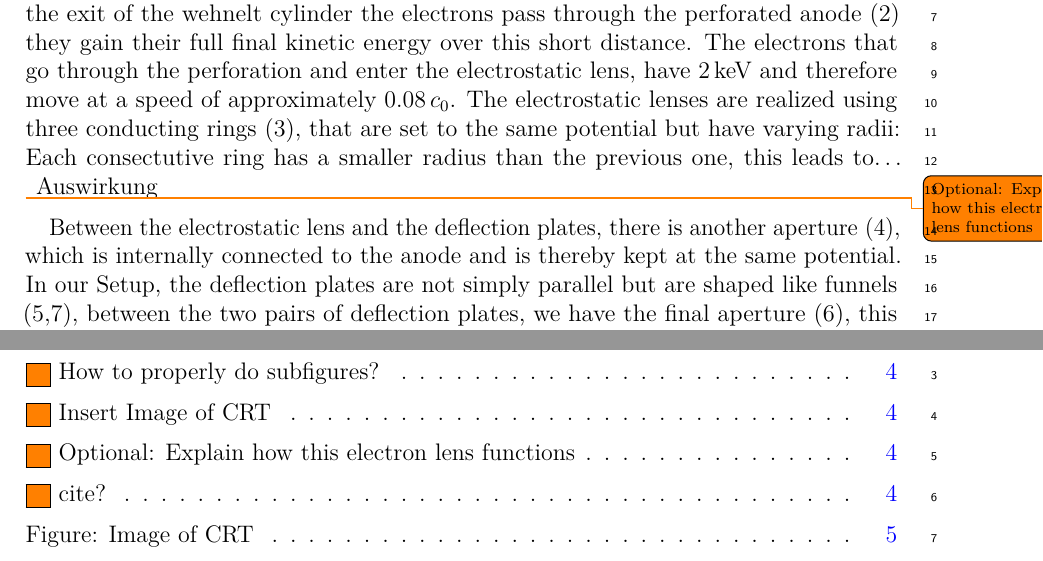
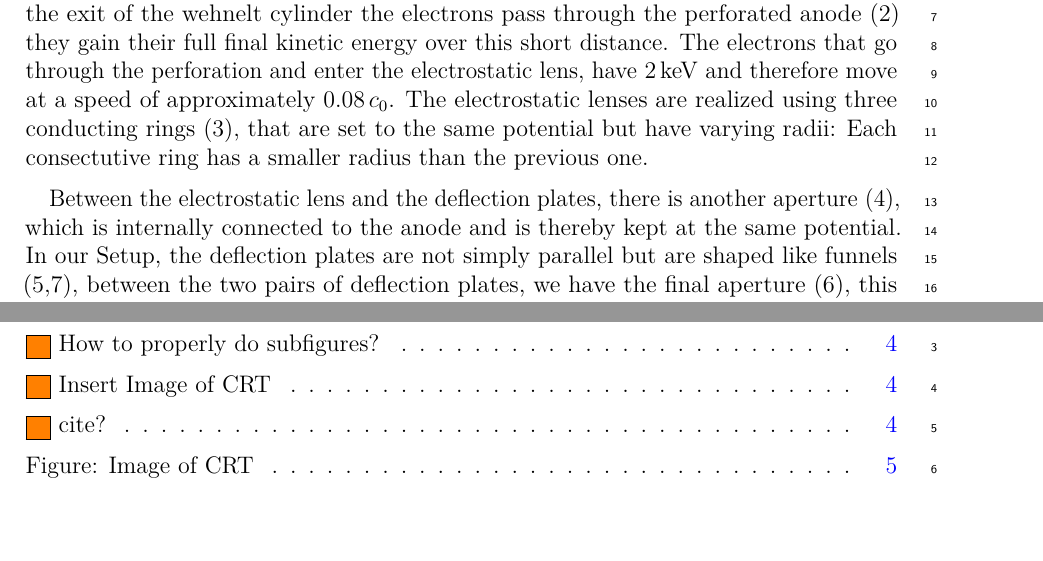
Before and after one commit to Preimtime/Project_CRT, a LaTeX thesis (Thesis.tex, which reads Chapters/CRT-Basics/CRT-Basics.tex): two parts of pages 9 and 13 of 17, joined at a grey line, cut so that both start at the same text. Compiled offline with pdfLaTeX.

Commit message:
Update CRT-Basics.tex

```diff
--- a/Chapters/CRT-Basics/CRT-Basics.tex
+++ b/Chapters/CRT-Basics/CRT-Basics.tex
@@ -54,8 +54,7 @@ As the angles in question are normally well below 1 degree, everything will prob
 
 \todo[\author{Alex}]{How to properly do subfigures?}
 This section describes how, the mechanisms described above are implemented in the CRT that was used in this project: the PDS/CRT Heerlen D14-363GY. Figure \ref{fig:FotoCRT} \todo{Insert Image of CRT} shows an image of said CRT, figure \ref{fig:SchemeCRT} shows a schematic depiction. The cathode is not visible, as it is fixed inside the Wehnelt cylinder (1), just a few millimeters from the exit of the wehnelt cylinder the electrons pass through the perforated anode (2) they gain their full final kinetic energy over this short distance. The electrons that go through the perforation and enter the electrostatic lens, have \SI{2}{\kilo\electronvolt} and therefore move at a speed of approximately \SI{0.08}{\clight}.
-The electrostatic lenses are realized using three conducting rings (3), that are set to the same potential but have varying radii: Each consectutive ring has a smaller radius than the previous one, this leads to…
-\todo{Optional: Explain how this electron lens functions} Auswirkung
+The electrostatic lenses are realized using three conducting rings (3), that are set to the same potential but have varying radii: Each consectutive ring has a smaller radius than the previous one.
 
 \begin{figure}
 	\centering
```
